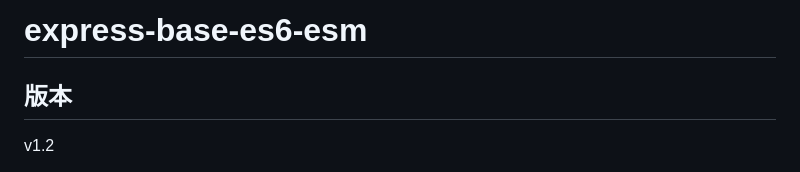
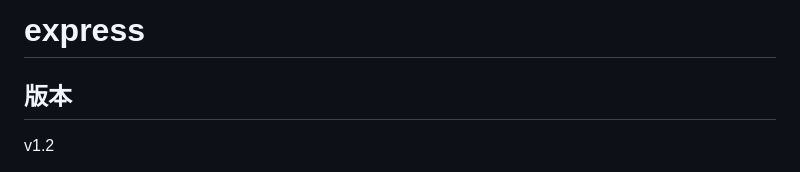
Before and after one commit to s108003617/--, a Markdown page: 3c-shop-back-end/README.md, the part around the change. Rendered like a GitHub page.

```diff
--- a/3c-shop-back-end/README.md
+++ b/3c-shop-back-end/README.md
@@ -1,4 +1,4 @@
-# express-base-es6-esm
+# express
 
 ## 版本
 
```
